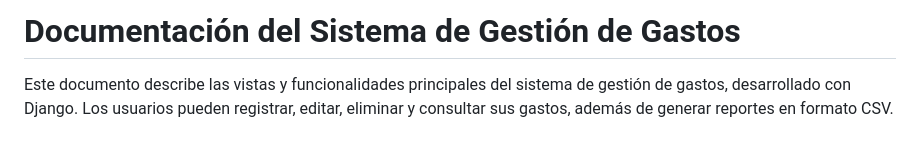
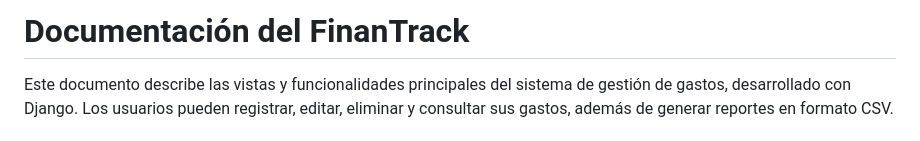
Before and after one commit to OmarAedoAlvarez/FinanTrack, a Markdown page: Documentación.md, the part around the change. GitHub-like rendering.

```diff
--- a/Documentación.md
+++ b/Documentación.md
@@ -1,4 +1,4 @@
-# Documentación del Sistema de Gestión de Gastos
+# Documentación del FinanTrack
 
 Este documento describe las vistas y funcionalidades principales del sistema de gestión de gastos, desarrollado con Django. Los usuarios pueden registrar, editar, eliminar y consultar sus gastos, además de generar reportes en formato CSV.
 
```
